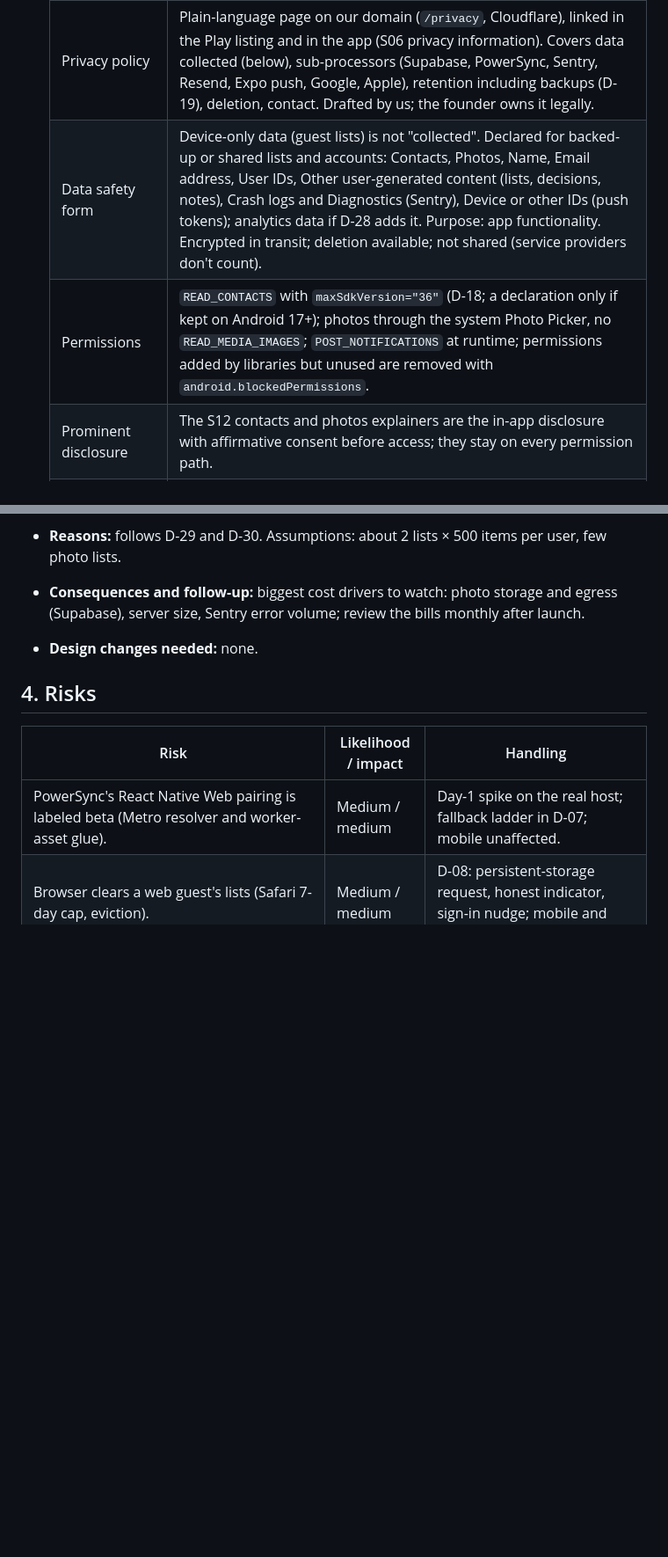
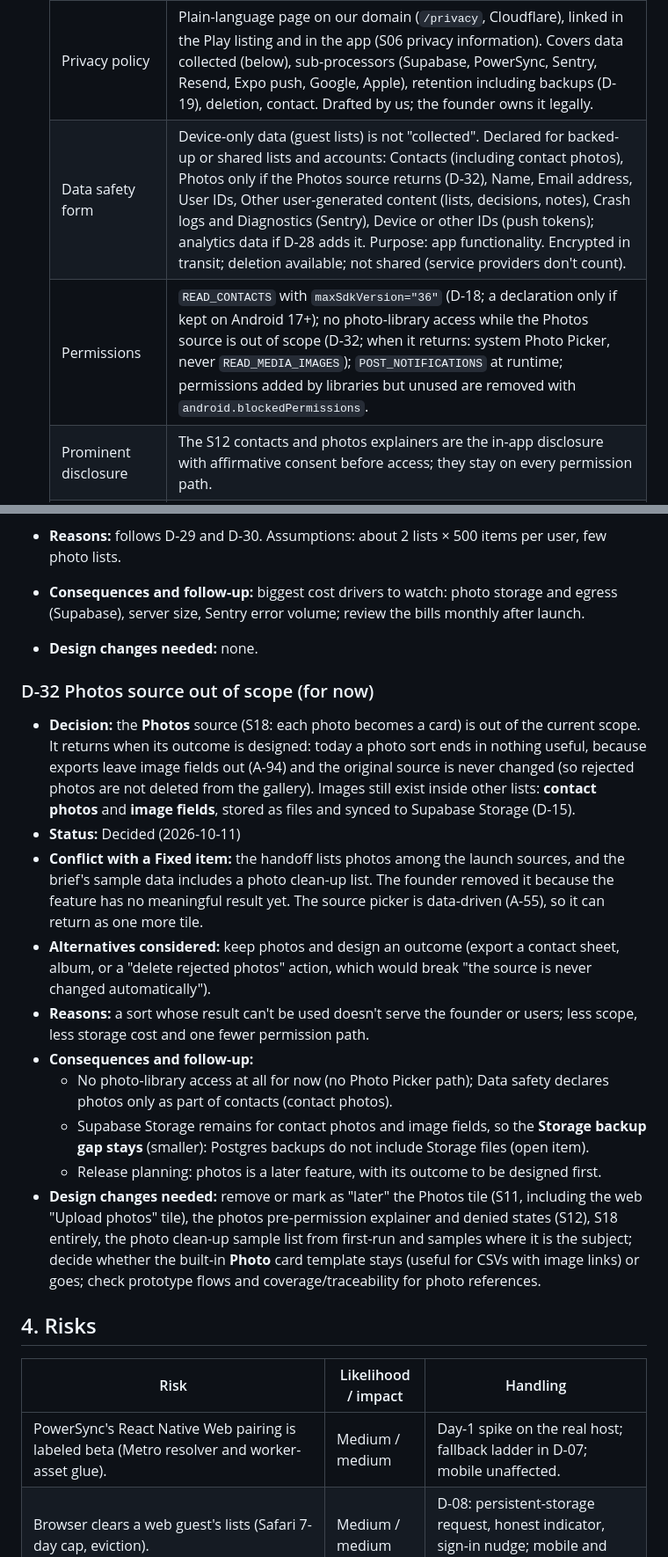
Before and after one commit to burakuren/swipe-sort, a Markdown page: docs/build-decisions.md, 2 parts joined by grey strips. Shown at 88% size. GitHub-like rendering; blank space fills up the shorter version.

Commit message:
docs(build): take the photos source out of scope (D-32)
Photo sorting has no usable outcome yet (exports omit images, sources
are never changed). Records the Fixed-item conflict, design changes
and the remaining Storage backup gap as an open item.

Co-Authored-By: Claude Opus 5.5 <noreply@anthropic.com>

```diff
--- a/docs/build-decisions.md
+++ b/docs/build-decisions.md
@@ -769,8 +770,8 @@ and service pricing) and `docs/research/expo-stack.md` (Expo SDK, libraries, syn
   | Requirement | Plan |
   | --- | --- |
   | Privacy policy | Plain-language page on our domain (`/privacy`, Cloudflare), linked in the Play listing and in the app (S06 privacy information). Covers data collected (below), sub-processors (Supabase, PowerSync, Sentry, Resend, Expo push, Google, Apple), retention including backups (D-19), deletion, contact. Drafted by us; the founder owns it legally. |
-  | Data safety form | Device-only data (guest lists) is not "collected". Declared for backed-up or shared lists and accounts: Contacts, Photos, Name, Email address, User IDs, Other user-generated content (lists, decisions, notes), Crash logs and Diagnostics (Sentry), Device or other IDs (push tokens); analytics data if D-28 adds it. Purpose: app functionality. Encrypted in transit; deletion available; not shared (service providers don't count). |
-  | Permissions | `READ_CONTACTS` with `maxSdkVersion="36"` (D-18; a declaration only if kept on Android 17+); photos through the system Photo Picker, no `READ_MEDIA_IMAGES`; `POST_NOTIFICATIONS` at runtime; permissions added by libraries but unused are removed with `android.blockedPermissions`. |
+  | Data safety form | Device-only data (guest lists) is not "collected". Declared for backed-up or shared lists and accounts: Contacts (including contact photos), Photos only if the Photos source returns (D-32), Name, Email address, User IDs, Other user-generated content (lists, decisions, notes), Crash logs and Diagnostics (Sentry), Device or other IDs (push tokens); analytics data if D-28 adds it. Purpose: app functionality. Encrypted in transit; deletion available; not shared (service providers don't count). |
+  | Permissions | `READ_CONTACTS` with `maxSdkVersion="36"` (D-18; a declaration only if kept on Android 17+); no photo-library access while the Photos source is out of scope (D-32; when it returns: system Photo Picker, never `READ_MEDIA_IMAGES`); `POST_NOTIFICATIONS` at runtime; permissions added by libraries but unused are removed with `android.blockedPermissions`. |
   | Prominent disclosure | The S12 contacts and photos explainers are the in-app disclosure with affirmative consent before access; they stay on every permission path. |
   | Account deletion | In the app (S07) and a web page on our domain, URL entered in Play Console (D-19). |
   | Target API | 36 (required for new apps and updates since 2026-08-31); moving to 37 triggers the D-18 contacts declaration question. |
@@ -873,6 +874,33 @@ and service pricing) and `docs/research/expo-stack.md` (Expo SDK, libraries, syn
   size, Sentry error volume; review the bills monthly after launch.
 - **Design changes needed:** none.
 
+### D-32 Photos source out of scope (for now)
+
+- **Decision:** the **Photos** source (S18: each photo becomes a card) is out of the current scope. It returns
+  when its outcome is designed: today a photo sort ends in nothing useful, because exports leave image fields out
+  (A-94) and the original source is never changed (so rejected photos are not deleted from the gallery).
+  Images still exist inside other lists: **contact photos** and **image fields**, stored as files and synced to
+  Supabase Storage (D-15).
+- **Status:** Decided (2026-10-11)
+- **Conflict with a Fixed item:** the handoff lists photos among the launch sources, and the brief's sample
+  data includes a photo clean-up list. The founder removed it because the feature has no meaningful result yet.
+  The source picker is data-driven (A-55), so it can return as one more tile.
+- **Alternatives considered:** keep photos and design an outcome (export a contact sheet, album, or a
+  "delete rejected photos" action, which would break "the source is never changed automatically").
+- **Reasons:** a sort whose result can't be used doesn't serve the founder or users; less scope, less storage
+  cost and one fewer permission path.
+- **Consequences and follow-up:**
+  - No photo-library access at all for now (no Photo Picker path); Data safety declares photos only as part of
+    contacts (contact photos).
+  - Supabase Storage remains for contact photos and image fields, so the **Storage backup gap stays** (smaller):
+    Postgres backups do not include Storage files (open item).
+  - Release planning: photos is a later feature, with its outcome to be designed first.
+- **Design changes needed:** remove or mark as "later" the Photos tile (S11, including the web "Upload photos"
+  tile), the photos pre-permission explainer and denied states (S12), S18 entirely, the photo clean-up sample
+  list from first-run and samples where it is the subject; decide whether the built-in **Photo** card template
+  stays (useful for CSVs with image links) or goes; check prototype flows and coverage/traceability for photo
+  references.
+
 ## 4. Risks
 
 | Risk | Likelihood / impact | Handling |
```
Also changed, not shown: other parts of docs/build-decisions.md (+5 -0 lines).
